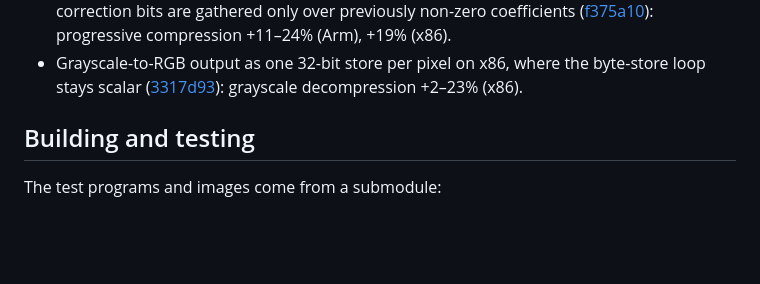
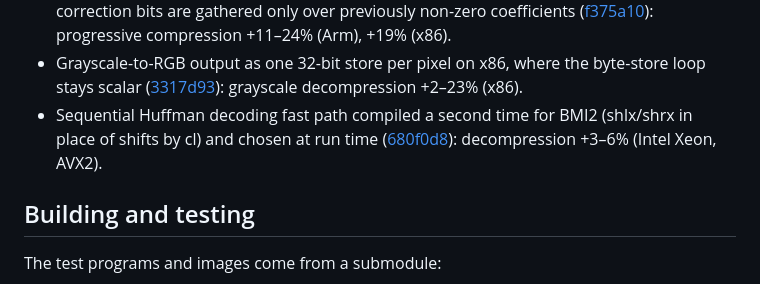
Before and after one commit to ufoym/vio, a Markdown page: README.md, the part around the change. Drawn GitHub-style; blank space fills up the shorter version.

Commit message:
README: optimization log entry for 680f0d8

```diff
--- a/README.md
+++ b/README.md
@@ -231,6 +231,7 @@ Throughput gain of each change over the build before it (A/B on the same machine
 - Progressive AC bands from zig-zag position 1 or 6 built in registers by table lookups and lane extracts instead of per-coefficient gathers ([571291d](https://github.com/ufoym/vio/commit/571291d)): progressive compression +7–10% (Arm), +6% (x86).
 - New-coefficient bitmap from the refinement prepare kernels' vector compares, so correction bits are gathered only over previously non-zero coefficients ([f375a10](https://github.com/ufoym/vio/commit/f375a10)): progressive compression +11–24% (Arm), +19% (x86).
 - Grayscale-to-RGB output as one 32-bit store per pixel on x86, where the byte-store loop stays scalar ([3317d93](https://github.com/ufoym/vio/commit/3317d93)): grayscale decompression +2–23% (x86).
+- Sequential Huffman decoding fast path compiled a second time for BMI2 (shlx/shrx in place of shifts by cl) and chosen at run time ([680f0d8](https://github.com/ufoym/vio/commit/680f0d8)): decompression +3–6% (Intel Xeon, AVX2).
 
 ## Building and testing
 
```
